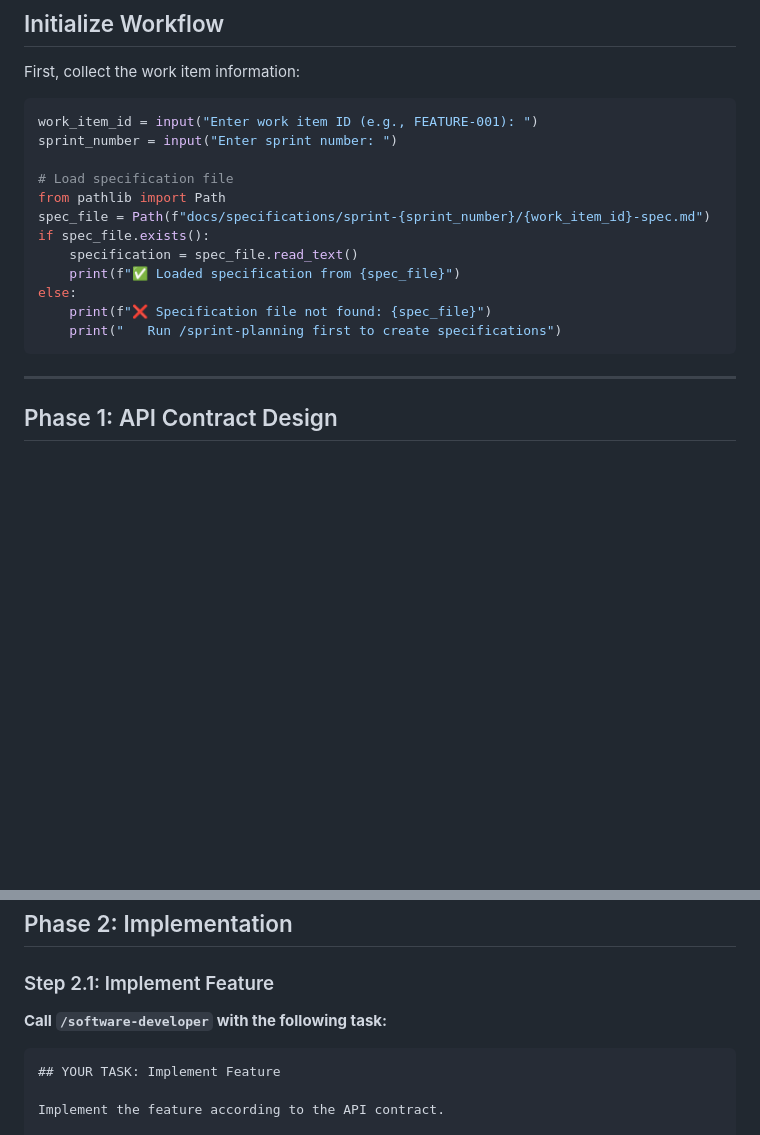
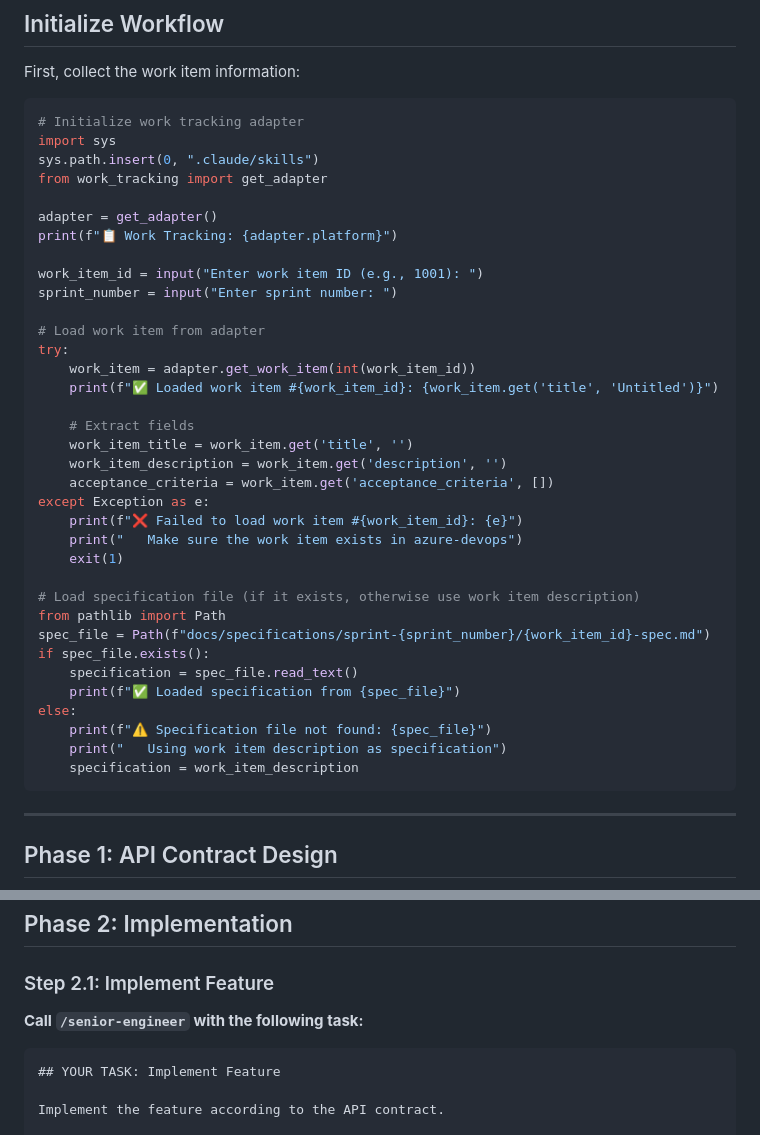
Before and after one commit to keychain-io/trustable-ai, a Markdown page: .claude/commands/feature-implementation.md, 2 parts joined by grey strips. GitHub-like rendering; blank space fills up the shorter version.

````diff
--- a/.claude/commands/feature-implementation.md
+++ b/.claude/commands/feature-implementation.md
@@ -44,18 +44,41 @@ AI-generated code often contains subtle bugs. AI-generated tests often miss thos
 First, collect the work item information:
 
 ```python
-work_item_id = input("Enter work item ID (e.g., FEATURE-001): ")
+# Initialize work tracking adapter
+import sys
+sys.path.insert(0, ".claude/skills")
+from work_tracking import get_adapter
+
+adapter = get_adapter()
+print(f"📋 Work Tracking: {adapter.platform}")
+
+work_item_id = input("Enter work item ID (e.g., 1001): ")
 sprint_number = input("Enter sprint number: ")
 
-# Load specification file
+# Load work item from adapter
+try:
+    work_item = adapter.get_work_item(int(work_item_id))
+    print(f"✅ Loaded work item #{work_item_id}: {work_item.get('title', 'Untitled')}")
+
+    # Extract fields
+    work_item_title = work_item.get('title', '')
+    work_item_description = work_item.get('description', '')
+    acceptance_criteria = work_item.get('acceptance_criteria', [])
+except Exception as e:
+    print(f"❌ Failed to load work item #{work_item_id}: {e}")
+    print("   Make sure the work item exists in azure-devops")
+    exit(1)
+
+# Load specification file (if it exists, otherwise use work item description)
 from pathlib import Path
 spec_file = Path(f"docs/specifications/sprint-{sprint_number}/{work_item_id}-spec.md")
 if spec_file.exists():
     specification = spec_file.read_text()
     print(f"✅ Loaded specification from {spec_file}")
 else:
-    print(f"❌ Specification file not found: {spec_file}")
-    print("   Run /sprint-planning first to create specifications")
+    print(f"⚠️ Specification file not found: {spec_file}")
+    print("   Using work item description as specification")
+    specification = work_item_description
 ```
 
 ---
@@ -122,7 +145,7 @@ Save contract to: `.claude/contracts/{work_item_id}-contract.md`
 
 ### Step 2.1: Implement Feature
 
-**Call `/software-developer` with the following task:**
+**Call `/senior-engineer` with the following task:**
 
 ```
 ## YOUR TASK: Implement Feature
````
Also changed, not shown: other parts of .claude/commands/feature-implementation.md (+44 -5 lines).
